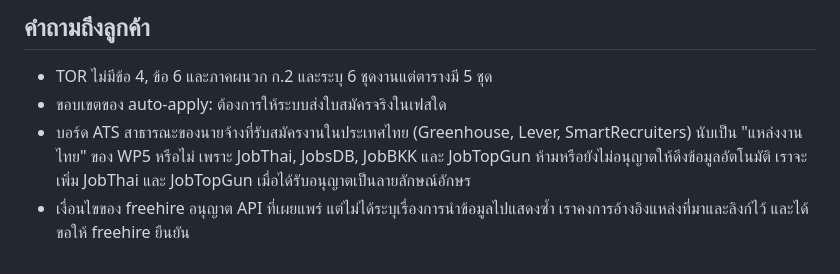
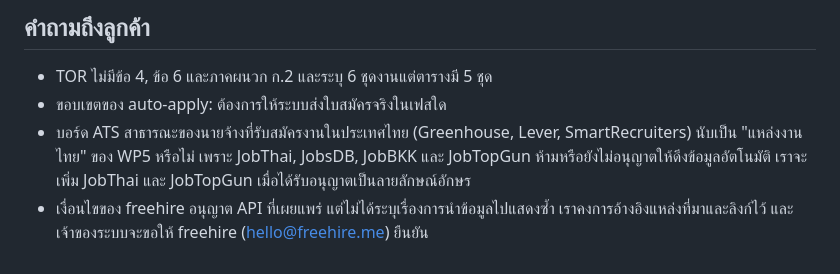
Before and after one commit to SurakiatP/AI-Job-Search-Agent-Platform-dem, a Markdown page: docs/demo/tor-roadmap.md, the part around the change. Drawn GitHub-style.

Commit message:
docs(jobs): apply binding spec edits, reword freehire client question
Co-Authored-By: Claude Opus 5.5 <noreply@anthropic.com>

```diff
--- a/docs/demo/tor-roadmap.md
+++ b/docs/demo/tor-roadmap.md
@@ -55,4 +55,4 @@
 - TOR ไม่มีข้อ 4, ข้อ 6 และภาคผนวก ก.2 และระบุ 6 ชุดงานแต่ตารางมี 5 ชุด
 - ขอบเขตของ auto-apply: ต้องการให้ระบบส่งใบสมัครจริงในเฟสใด
 - บอร์ด ATS สาธารณะของนายจ้างที่รับสมัครงานในประเทศไทย (Greenhouse, Lever, SmartRecruiters) นับเป็น "แหล่งงานไทย" ของ WP5 หรือไม่ เพราะ JobThai, JobsDB, JobBKK และ JobTopGun ห้ามหรือยังไม่อนุญาตให้ดึงข้อมูลอัตโนมัติ เราจะเพิ่ม JobThai และ JobTopGun เมื่อได้รับอนุญาตเป็นลายลักษณ์อักษร
-- เงื่อนไขของ freehire อนุญาต API ที่เผยแพร่ แต่ไม่ได้ระบุเรื่องการนำข้อมูลไปแสดงซ้ำ เราคงการอ้างอิงแหล่งที่มาและลิงก์ไว้ และได้ขอให้ freehire ยืนยัน
+- เงื่อนไขของ freehire อนุญาต API ที่เผยแพร่ แต่ไม่ได้ระบุเรื่องการนำข้อมูลไปแสดงซ้ำ เราคงการอ้างอิงแหล่งที่มาและลิงก์ไว้ และเจ้าของระบบจะขอให้ freehire (hello@freehire.me) ยืนยัน
```
Also changed, not shown: 1 other file.
